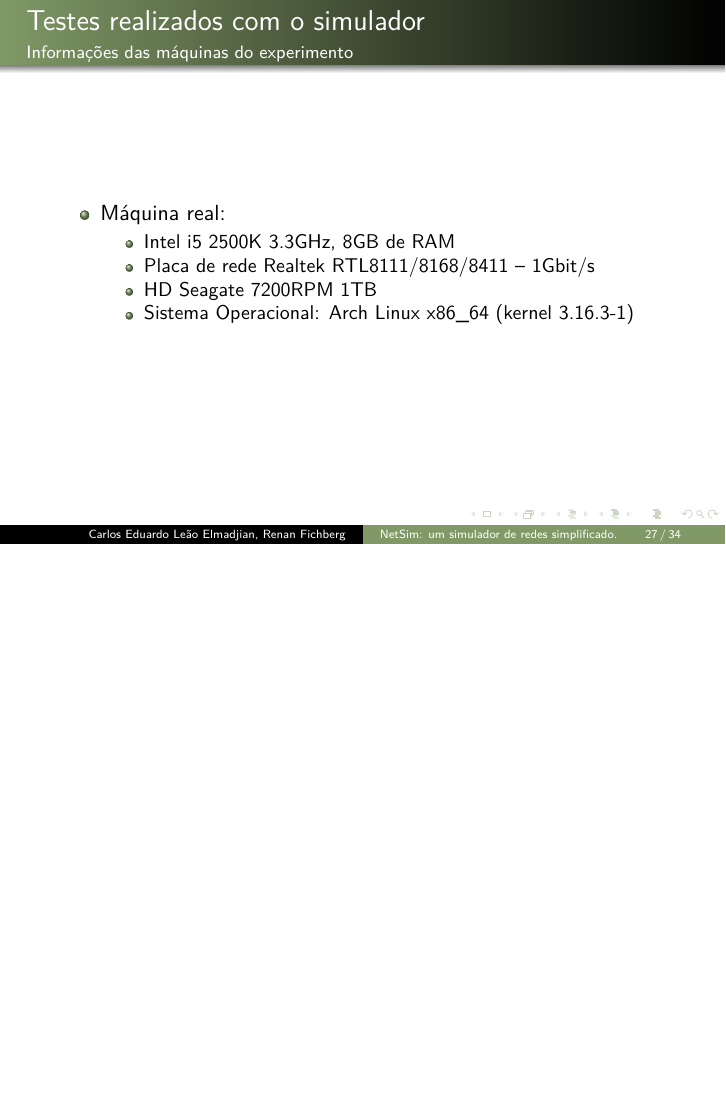
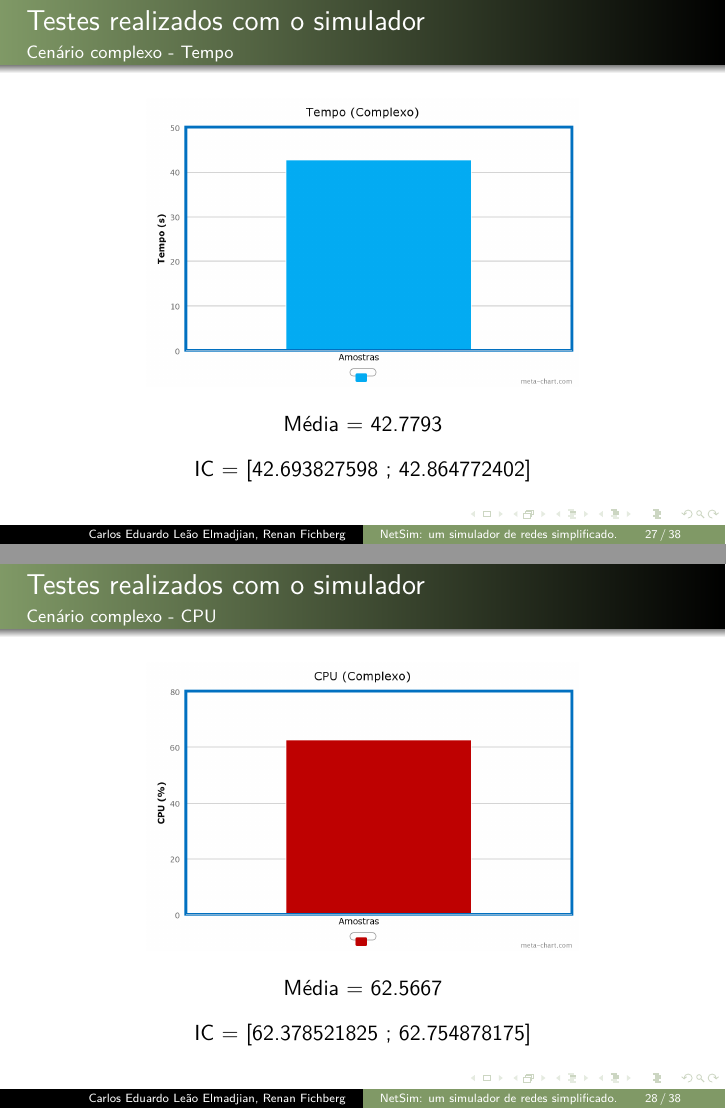
Before and after one commit to Fichberg/Network-Simulator, LaTeX slides (slides/slides.tex): page 27 of 34 before the commit and pages 27 and 28 of 38 after it, the two joined at a grey line, the shorter picture padded with empty space. Compiled offline with pdfLaTeX.

Commit message:
Last images to slides. Missing analysis on graphs.

```diff
--- a/slides/slides.tex
+++ b/slides/slides.tex
@@ -325,3 +325,28 @@
 
 \begin{frame}
 	\frametitle{Testes realizados com o simulador}
+	\framesubtitle{Cenário complexo - Tempo}
+	\begin{center}
+	\includegraphics[scale=0.18]{chart(4).png}
+	\end{center}
+	\begin{center}
+	Média = 42.7793
+	\end{center}
+	\begin{center}
+	IC = [42.693827598 ; 42.864772402]
+	\end{center}
+\end{frame}
+
+\begin{frame}
+	\frametitle{Testes realizados com o simulador}
+	\framesubtitle{Cenário complexo - CPU}
+	\begin{center}
+	\includegraphics[scale=0.18]{chart(5).png}
+	\end{center}
+	\begin{center}
+	Média = 62.5667
+	\end{center}
+	\begin{center}
+	IC = [62.378521825 ; 62.754878175]
+	\end{center}
+\end{frame}
```
Also changed, not shown: slides/chart(4).png (added), slides/chart(5).png (added), slides/chart(6).png (added), slides/chart(7).png (added), slides/slides.pdf, slides/slides.tex (35 more changed lines), 3 other files.
